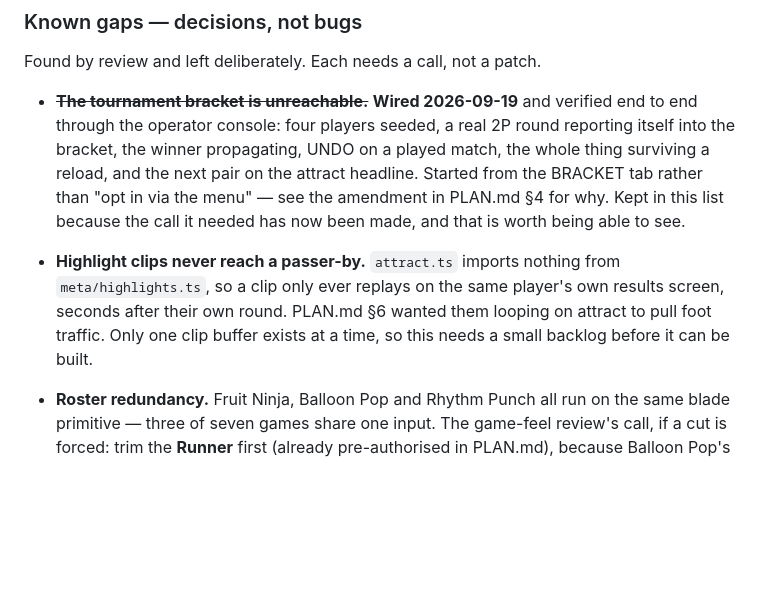
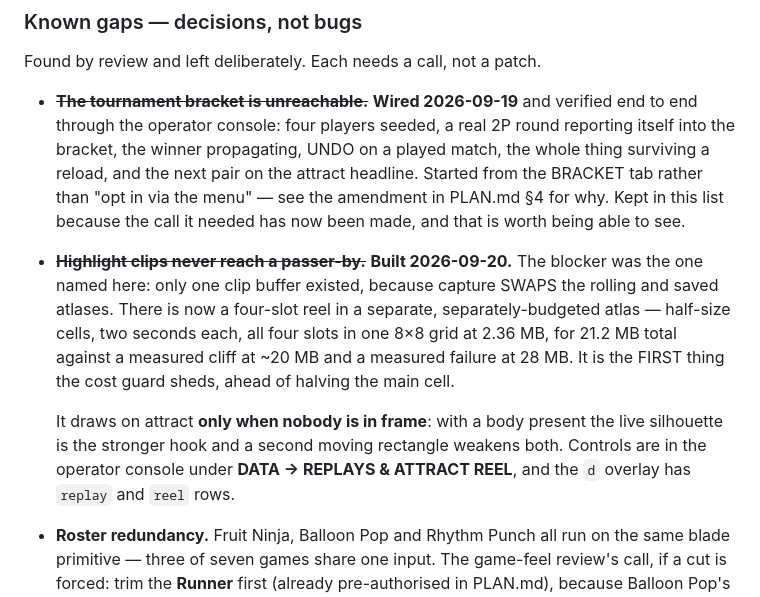
Before and after one commit to HyperionBurn/gdg-cv-arcade, a Markdown page: README.md, the part around the change. Rendered like a GitHub page; blank space fills up the shorter version.

```diff
--- a/README.md
+++ b/README.md
@@ -607,11 +607,18 @@ Found by review and left deliberately. Each needs a call, not a patch.
   attract headline. Started from the BRACKET tab rather than "opt in via the
   menu" — see the amendment in PLAN.md §4 for why. Kept in this list because
   the call it needed has now been made, and that is worth being able to see.
-- **Highlight clips never reach a passer-by.** `attract.ts` imports nothing from
-  `meta/highlights.ts`, so a clip only ever replays on the same player's own
-  results screen, seconds after their own round. PLAN.md §6 wanted them looping
-  on attract to pull foot traffic. Only one clip buffer exists at a time, so
-  this needs a small backlog before it can be built.
+- ~~**Highlight clips never reach a passer-by.**~~ **Built 2026-09-20.** The
+  blocker was the one named here: only one clip buffer existed, because capture
+  SWAPS the rolling and saved atlases. There is now a four-slot reel in a
+  separate, separately-budgeted atlas — half-size cells, two seconds each, all
+  four slots in one 8×8 grid at 2.36 MB, for 21.2 MB total against a measured
+  cliff at ~20 MB and a measured failure at 28 MB. It is the FIRST thing the
+  cost guard sheds, ahead of halving the main cell.
+
+  It draws on attract **only when nobody is in frame**: with a body present the
+  live silhouette is the stronger hook and a second moving rectangle weakens
+  both. Controls are in the operator console under **DATA → REPLAYS & ATTRACT
+  REEL**, and the `d` overlay has `replay` and `reel` rows.
 - **Roster redundancy.** Fruit Ninja, Balloon Pop and Rhythm Punch all run on
   the same blade primitive — three of seven games share one input. The game-feel
   review's call, if a cut is forced: trim the **Runner** first (already
```
Also changed, not shown: HANDOFF.md (+37 -3 lines), PLAN.md (+17 -0 lines).
